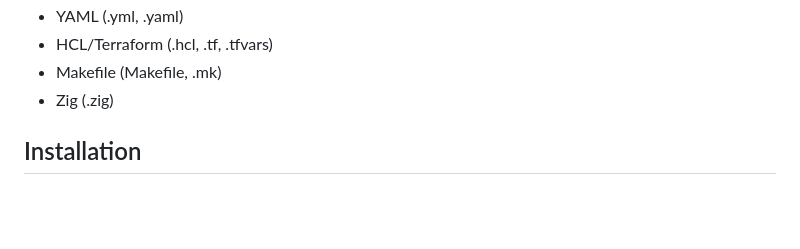
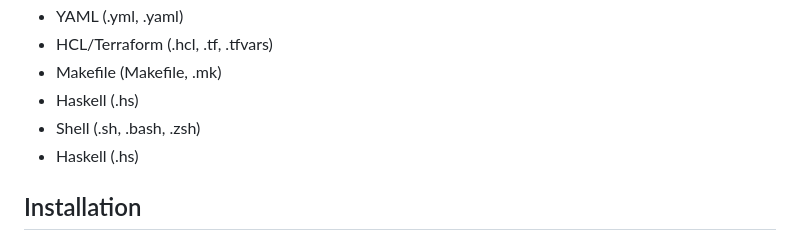
Before and after one commit to Goldziher/uncomment, a Markdown page: README.md, the part around the change. Drawn GitHub-style; blank space fills up the shorter version.

Commit message:
doc: update README.md

```diff
--- a/README.md
+++ b/README.md
@@ -27,7 +27,9 @@ A fast, accurate comment removal tool that uses tree-sitter for parsing, ensurin
 - YAML (.yml, .yaml)
 - HCL/Terraform (.hcl, .tf, .tfvars)
 - Makefile (Makefile, .mk)
-- Zig (.zig)
+- Haskell (.hs)
+- Shell (.sh, .bash, .zsh)
+- Haskell (.hs)
 
 ## Installation
 
```
